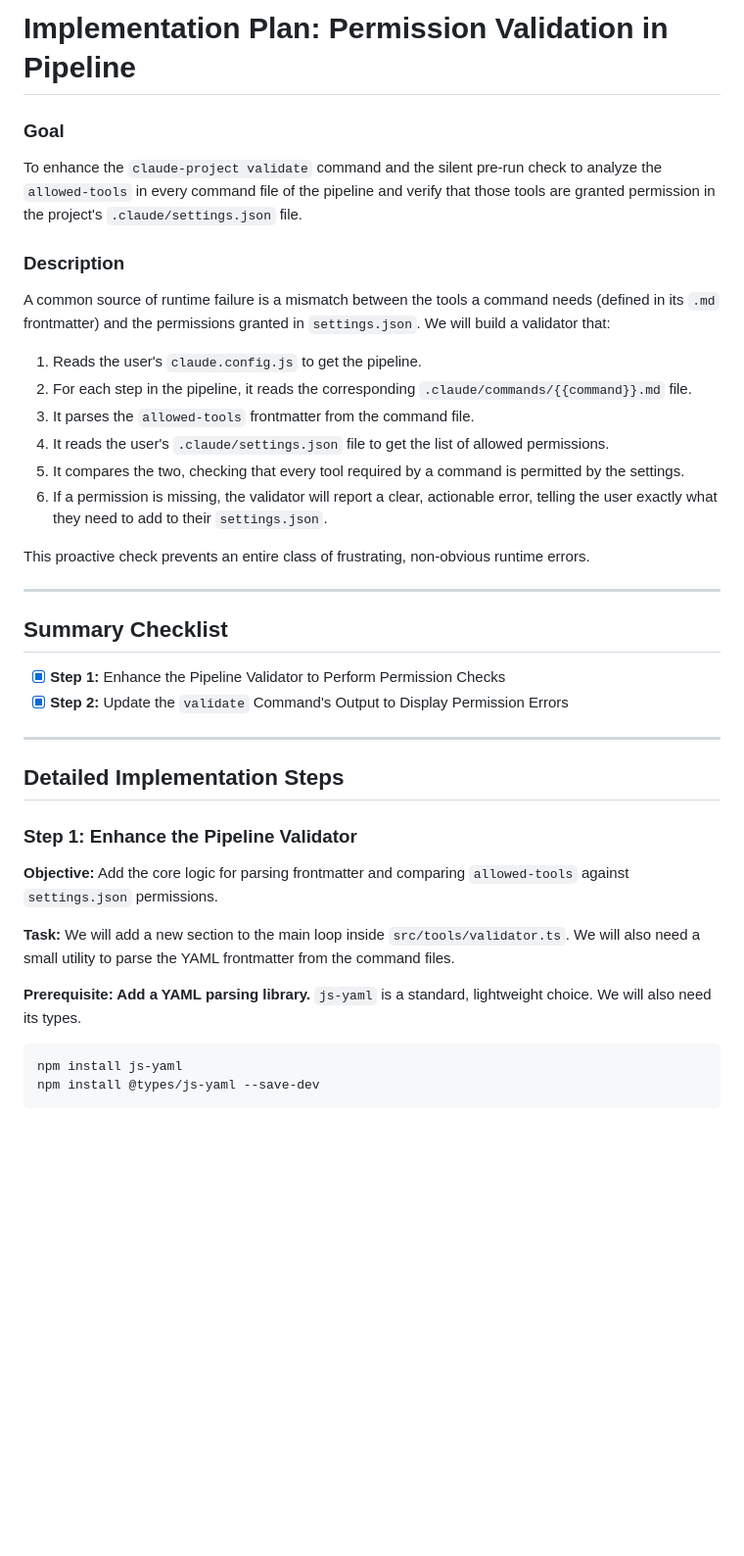
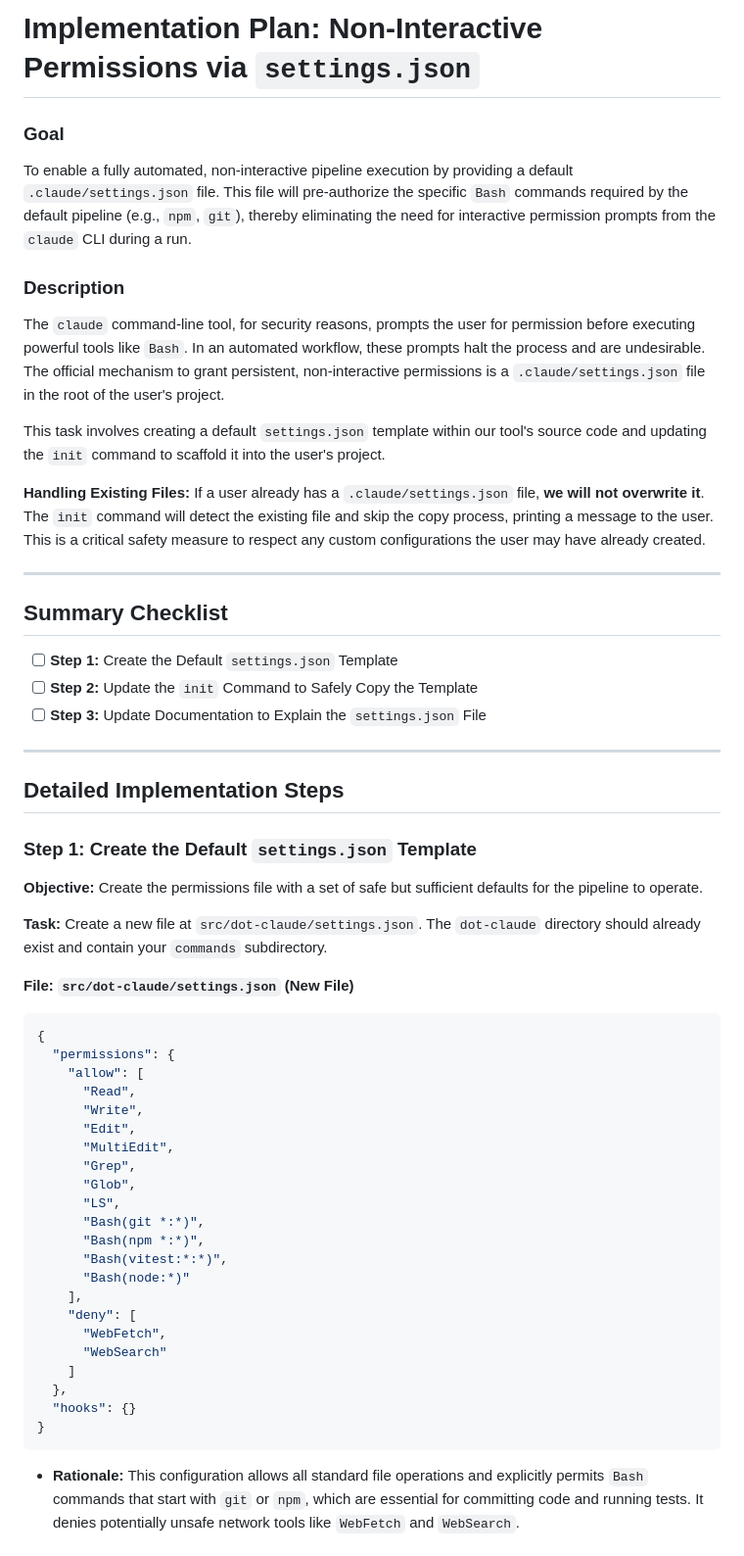
Before and after one commit to ClaireGSB/cat-herder, a Markdown page: PLAN.md, the part around the change printed below. Shown: that part at 98% size. GitHub-like rendering; blank space fills up the shorter version.

Commit message:
update plan to reflect adding the permissions settings json

````diff
--- a/PLAN.md
+++ b/PLAN.md
@@ -1,41 +1,61 @@
 
-# Implementation Plan: Permission Validation in Pipeline
+
+# Implementation Plan: Non-Interactive Permissions via `settings.json`
 
 ### Goal
 
-To enhance the `claude-project validate` command and the silent pre-run check to analyze the `allowed-tools` in every command file of the pipeline and verify that those tools are granted permission in the project's `.claude/settings.json` file.
+To enable a fully automated, non-interactive pipeline execution by providing a default `.claude/settings.json` file. This file will pre-authorize the specific `Bash` commands required by the default pipeline (e.g., `npm`, `git`), thereby eliminating the need for interactive permission prompts from the `claude` CLI during a run.
 
 ### Description
 
-A common source of runtime failure is a mismatch between the tools a command needs (defined in its `.md` frontmatter) and the permissions granted in `settings.json`. We will build a validator that:
-1.  Reads the user's `claude.config.js` to get the pipeline.
-2.  For each step in the pipeline, it reads the corresponding `.claude/commands/{{command}}.md` file.
-3.  It parses the `allowed-tools` frontmatter from the command file.
-4.  It reads the user's `.claude/settings.json` file to get the list of allowed permissions.
-5.  It compares the two, checking that every tool required by a command is permitted by the settings.
-6.  If a permission is missing, the validator will report a clear, actionable error, telling the user exactly what they need to add to their `settings.json`.
+The `claude` command-line tool, for security reasons, prompts the user for permission before executing powerful tools like `Bash`. In an automated workflow, these prompts halt the process and are undesirable. The official mechanism to grant persistent, non-interactive permissions is a `.claude/settings.json` file in the root of the user's project.
 
-This proactive check prevents an entire class of frustrating, non-obvious runtime errors.
+This task involves creating a default `settings.json` template within our tool's source code and updating the `init` command to scaffold it into the user's project.
+
+**Handling Existing Files:** If a user already has a `.claude/settings.json` file, **we will not overwrite it**. The `init` command will detect the existing file and skip the copy process, printing a message to the user. This is a critical safety measure to respect any custom configurations the user may have already created.
 
 ---
 
 ## Summary Checklist
 
--   [x] **Step 1:** Enhance the Pipeline Validator to Perform Permission Checks
--   [x] **Step 2:** Update the `validate` Command's Output to Display Permission Errors
+-   [ ] **Step 1:** Create the Default `settings.json` Template
+-   [ ] **Step 2:** Update the `init` Command to Safely Copy the Template
+-   [ ] **Step 3:** Update Documentation to Explain the `settings.json` File
 
 ---
 
 ## Detailed Implementation Steps
 
-### Step 1: Enhance the Pipeline Validator
+### Step 1: Create the Default `settings.json` Template
 
-**Objective:** Add the core logic for parsing frontmatter and comparing `allowed-tools` against `settings.json` permissions.
+**Objective:** Create the permissions file with a set of safe but sufficient defaults for the pipeline to operate.
 
-**Task:** We will add a new section to the main loop inside `src/tools/validator.ts`. We will also need a small utility to parse the YAML frontmatter from the command files.
+**Task:** Create a new file at `src/dot-claude/settings.json`. The `dot-claude` directory should already exist and contain your `commands` subdirectory.
 
-**Prerequisite: Add a YAML parsing library.**
-`js-yaml` is a standard, lightweight choice. We will also need its types.
-```bash
-npm install js-yaml
-npm install @types/js-yaml --save-dev
+**File: `src/dot-claude/settings.json` (New File)**
+```json
+{
+  "permissions": {
+    "allow": [
+      "Read",
+      "Write",
+      "Edit",
+      "MultiEdit",
+      "Grep",
+      "Glob",
+      "LS",
+      "Bash(git *:*)",
+      "Bash(npm *:*)",
+      "Bash(vitest:*:*)",
+      "Bash(node:*)"
+    ],
+    "deny": [
+      "WebFetch",
+      "WebSearch"
+    ]
+  },
+  "hooks": {}
+}
+```
+*   **Rationale:** This configuration allows all standard file operations and explicitly permits `Bash` commands that start with `git` or `npm`, which are essential for committing code and running tests. It denies potentially unsafe network tools like `WebFetch` and `WebSearch`.
+
````
Also changed, not shown: other parts of PLAN.md (+41 -116 lines).
